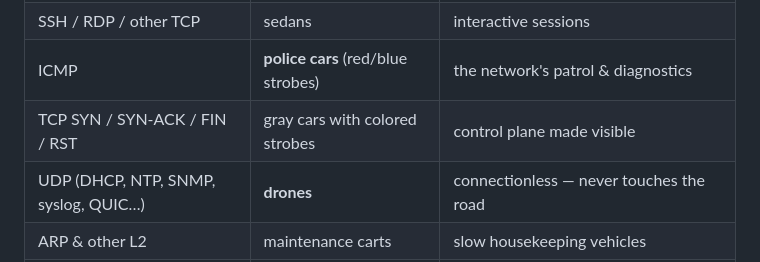
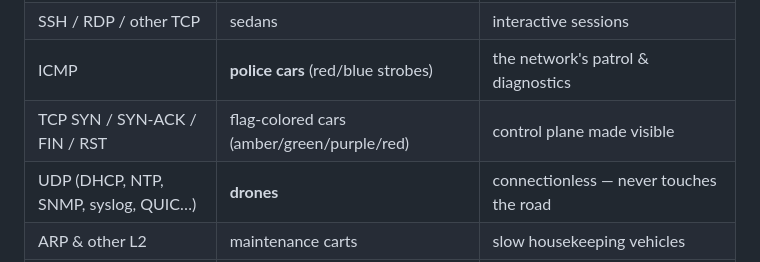
Before and after one commit to eric-rolph/packet-highway, a Markdown page: README.md, the part around the change. Rendered like a GitHub page.

Commit message:
README: metaphor table reflects flag-colored control cars

```diff
--- a/README.md
+++ b/README.md
@@ -23,7 +23,7 @@ vanilla ES modules) on the frontend. Demo video above.
 | SMB / FTP / VPN / MAIL | cargo vans | file & tunnel freight |
 | SSH / RDP / other TCP | sedans | interactive sessions |
 | ICMP | **police cars** (red/blue strobes) | the network's patrol & diagnostics |
-| TCP SYN / SYN-ACK / FIN / RST | gray cars with colored strobes | control plane made visible |
+| TCP SYN / SYN-ACK / FIN / RST | flag-colored cars (amber/green/purple/red) | control plane made visible |
 | UDP (DHCP, NTP, SNMP, syslog, QUIC…) | **drones** | connectionless — never touches the road |
 | ARP & other L2 | maintenance carts | slow housekeeping vehicles |
 | Packet bursts | **convoy road-trains** | one long hauler = N packets (click for the breakdown) |
```
